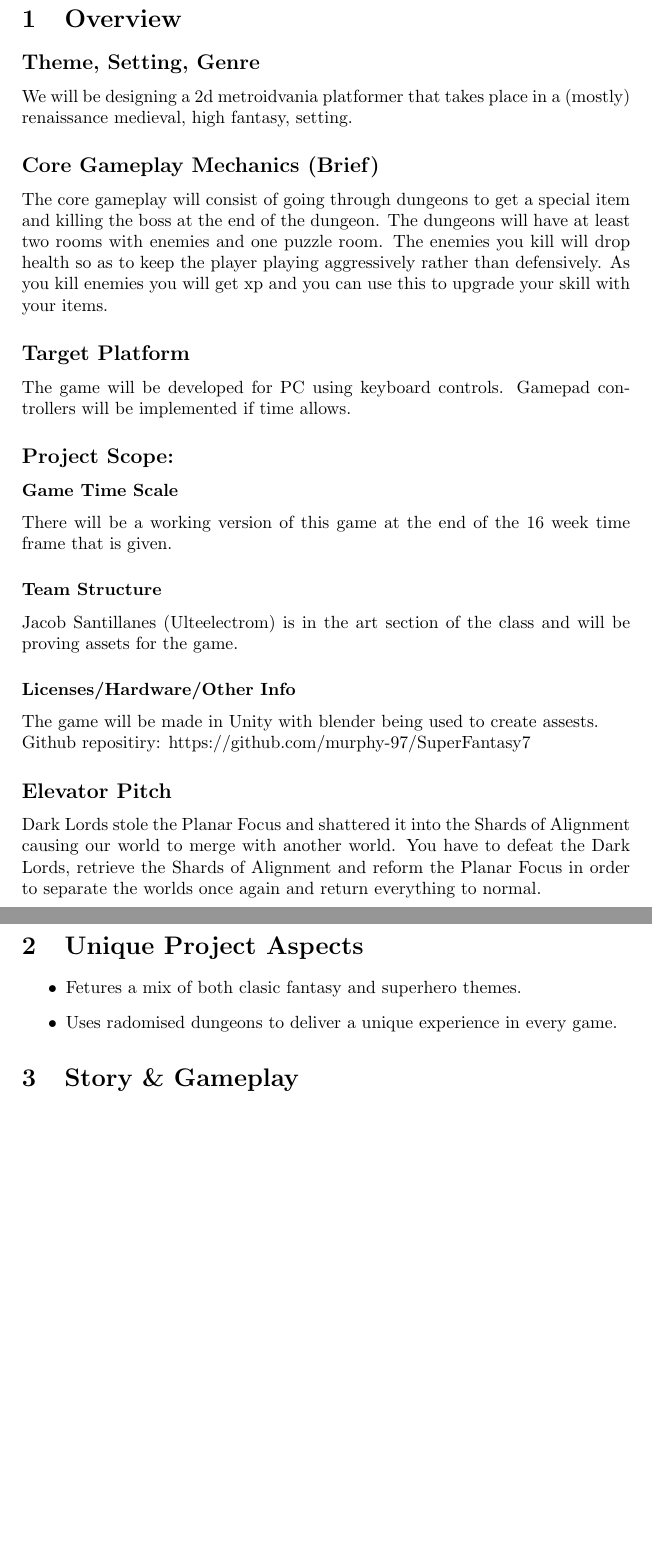
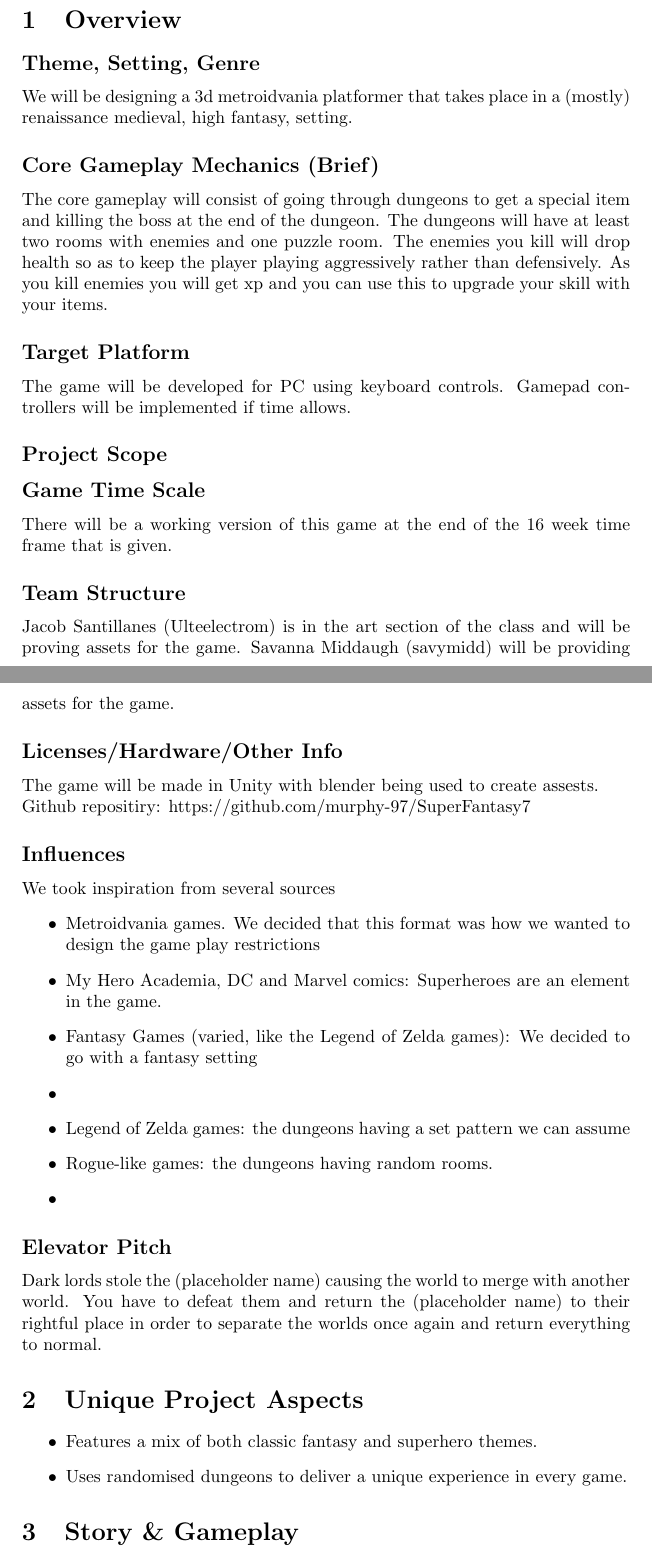
Before and after one commit to murphy-97/SuperFantasy7, a LaTeX document (design-doc.tex): two parts of pages 2 and 3 of 3 before the commit and two parts of pages 2 and 3 of 4 after it, joined at a grey line, cut so that both start at the same text, the shorter picture padded with empty space. Compiled offline with pdfLaTeX.

Commit message:
Update design doc
I added the logo! I used the old one for now, but I will update it later

```diff
--- a/design-doc.tex
+++ b/design-doc.tex
@@ -13,6 +13,8 @@
 
 \title{Superhero Fantasy Platformer(working)\\
 	\large Super Fantasy 7}
+	%\includegraphics[scale=.15]{./images/logo.png}
+	%for whatever reason, it will not appear here correctly
 \author{Savanna Middaugh, Hannah Murphy, Orion Nassaux, Jacob Santillanes}
 \date{\today\\v1.0.0}
 
@@ -22,7 +25,7 @@
 \section{Overview}
 
 \subsection*{Theme, Setting, Genre}
-We will be designing a 2d metroidvania platformer that takes place in a (mostly) renaissance medieval, high fantasy, setting.
+We will be designing a 3d metroidvania platformer that takes place in a (mostly) renaissance medieval, high fantasy, setting.
 
 \subsection*{Core Gameplay Mechanics (Brief)}
 The core gameplay will consist of going through dungeons to get a special item and killing the boss at the end of the dungeon. The dungeons will have at least two rooms with enemies and one puzzle room. The enemies you kill will drop health so as to keep the player playing aggressively rather than defensively. As you kill enemies you will get xp and you can use this to upgrade your skill with your items.
@@ -30,28 +33,39 @@ The core gameplay will consist of going through dungeons to get a special item a
 \subsection*{Target Platform}
 The game will be developed for PC using keyboard controls. Gamepad controllers will be implemented if time allows.
 
-\subsection*{Project Scope:}
+\subsection*{Project Scope}
 
-\subsection*{\normalsize Game Time Scale}
+\subsection*{Game Time Scale}
 There will be a working version of this game at the end of the 16 week time frame that is given.
 
-\subsection*{\normalsize Team Structure}
+\subsection*{Team Structure}
 Jacob Santillanes (Ulteelectrom) is in the art section of the class and will be proving assets for the game.
-
-\subsection*{\normalsize Licenses/Hardware/Other Info}
+Savanna Middaugh (savymidd) will be providing assets for the game.
+\subsection*{Licenses/Hardware/Other Info}
 The game will be made in Unity with blender being used to create assests.  \\
 Github repositiry: https://github.com/murphy-97/SuperFantasy7
 
+\subsection*{Influences}
+We took inspiration from several sources
+\begin{itemize}
+    \item Metroidvania games. We decided that this format was how we wanted to design the game play restrictions
+    \item My Hero Academia, DC and Marvel comics: Superheroes are an element in the game.
+    \item Fantasy Games (varied, like the Legend of Zelda games): We decided to go with a fantasy setting
+    \item %Not sure where the skill tree idea came from
+    \item Legend of Zelda games: the dungeons having a set pattern we can assume
+    \item Rogue-like games: the dungeons having random rooms.
+    \item %not sure where the item drop/health drop ideas came from
+\end{itemize}
 \subsection*{Elevator Pitch}
-Dark Lords stole the Planar Focus and shattered it into the Shards of Alignment causing our world to merge with another world. You have to defeat the Dark Lords, retrieve the Shards of Alignment and reform the Planar Focus in order to separate the worlds once again and return everything to normal.
-%Dark Lords are just a placeholder name. We can get more in-depth when we have more specifics about the story
+%I can't think of a good name - Orion
+Dark lords stole the (placeholder name) causing the world to merge with another world. You have to defeat them and return the (placeholder name) to their rightful place in order to separate the worlds once again and return everything to normal.
 
 \section{Unique Project Aspects}
 % Premise: sci-fi plus fantasy
 % Dungeons: balance between random generation and prefab set pieces
 \begin{itemize}
-	\item Fetures a mix of both clasic fantasy and superhero themes.
-	\item Uses radomised dungeons to deliver a unique experience in every game.
+	\item Features a mix of both classic fantasy and superhero themes.
+	\item Uses randomised dungeons to deliver a unique experience in every game.
 \end{itemize}
 
 \section{Story \& Gameplay}
```
Also changed, not shown: images/logo.png (added), design-doc.tex (1 more changed lines).
